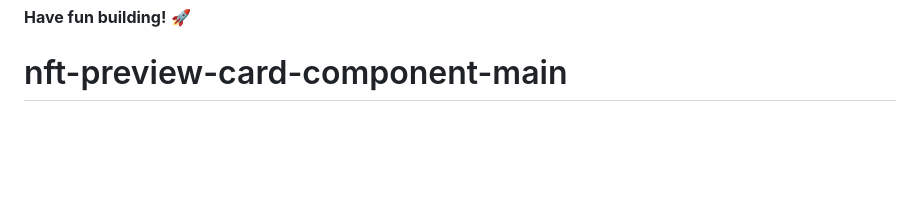
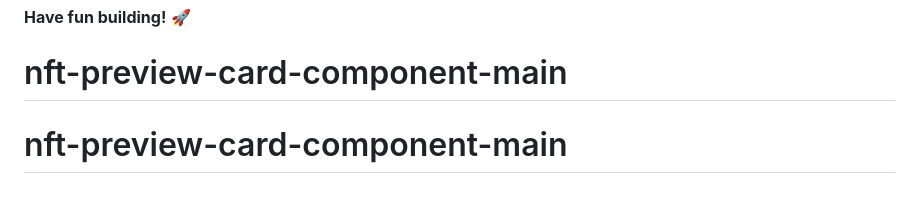
Before and after one commit to tosinonye7-ui/nft-preview-card-component-main, a Markdown page: README.md, the part around the change. Rendered like a GitHub page; blank space fills up the shorter version.

```diff
--- a/README.md
+++ b/README.md
@@ -91,3 +91,4 @@ This challenge is completely free. Please share it with anyone who will find it
 
 **Have fun building!** 🚀
 # nft-preview-card-component-main
+# nft-preview-card-component-main
```
